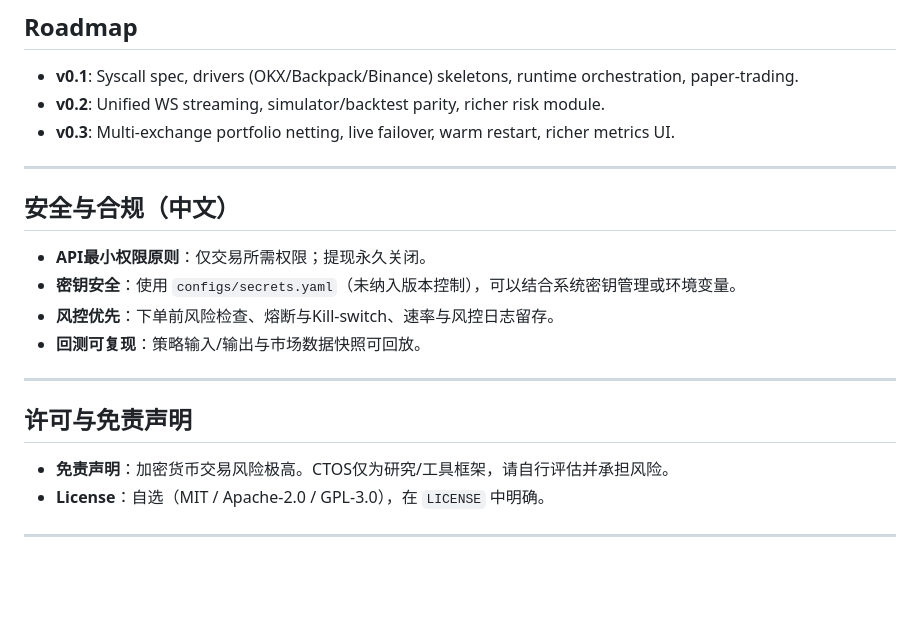
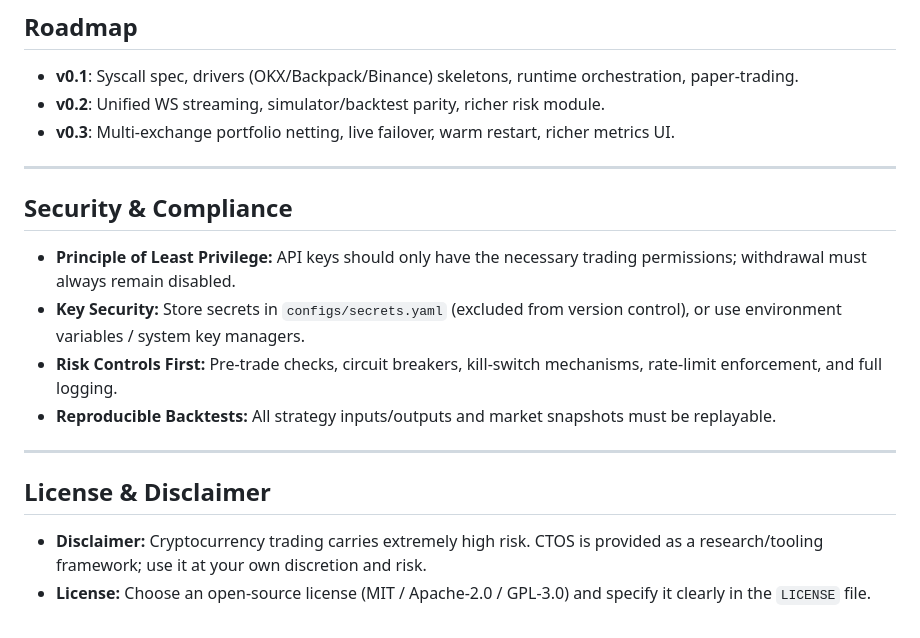
Before and after one commit to CryptoFxxker/CTOS, a Markdown page: README_EN.md, the part around the change. GitHub-like rendering; blank space fills up the shorter version.

Commit message:
update readme en

```diff
--- a/README_EN.md
+++ b/README_EN.md
@@ -188,20 +188,19 @@ Would you like me to also add a **table of example commands** for running the st
 * **v0.2**: Unified WS streaming, simulator/backtest parity, richer risk module.
 * **v0.3**: Multi‑exchange portfolio netting, live failover, warm restart, richer metrics UI.
 
----
-
-## 安全与合规（中文）
-
-* **API最小权限原则**：仅交易所需权限；提现永久关闭。
-* **密钥安全**：使用 `configs/secrets.yaml`（未纳入版本控制），可以结合系统密钥管理或环境变量。
-* **风控优先**：下单前风险检查、熔断与Kill‑switch、速率与风控日志留存。
-* **回测可复现**：策略输入/输出与市场数据快照可回放。
 
 ---
 
-## 许可与免责声明
+## Security & Compliance
 
-* **免责声明**：加密货币交易风险极高。CTOS仅为研究/工具框架，请自行评估并承担风险。
-* **License**：自选（MIT / Apache‑2.0 / GPL‑3.0），在 `LICENSE` 中明确。
+* **Principle of Least Privilege:** API keys should only have the necessary trading permissions; withdrawal must always remain disabled.
+* **Key Security:** Store secrets in `configs/secrets.yaml` (excluded from version control), or use environment variables / system key managers.
+* **Risk Controls First:** Pre-trade checks, circuit breakers, kill-switch mechanisms, rate-limit enforcement, and full logging.
+* **Reproducible Backtests:** All strategy inputs/outputs and market snapshots must be replayable.
 
 ---
+
+## License & Disclaimer
+
+* **Disclaimer:** Cryptocurrency trading carries extremely high risk. CTOS is provided as a research/tooling framework; use it at your own discretion and risk.
+* **License:** Choose an open-source license (MIT / Apache-2.0 / GPL-3.0) and specify it clearly in the `LICENSE` file.
```
